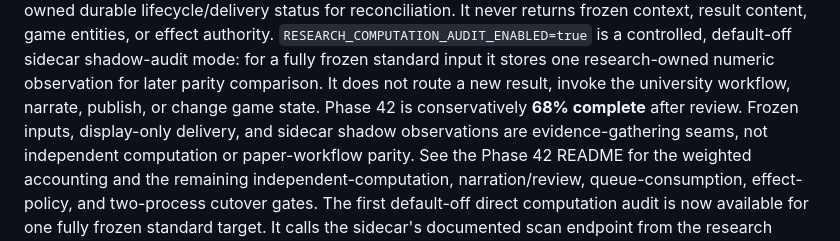
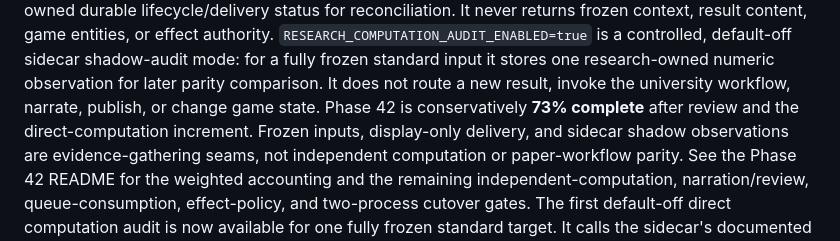
Before and after one commit to umesh-prabakar-hpp/EmergentTerrain, a Markdown page: README.md, the part around the change. Rendered like a GitHub page.

Commit message:
docs(research): correct phase 42 weight totals

```diff
--- a/README.md
+++ b/README.md
@@ -112,7 +112,7 @@ context, result content, game entities, or effect authority.
 for a fully frozen standard input it stores one research-owned numeric observation for later parity
 comparison. It does not route a new result, invoke the university workflow, narrate, publish, or
 change game state.
-Phase 42 is conservatively **68% complete** after review. Frozen inputs, display-only delivery,
+Phase 42 is conservatively **73% complete** after review and the direct-computation increment. Frozen inputs, display-only delivery,
 and sidecar shadow observations are evidence-gathering seams, not independent computation or
 paper-workflow parity. See the Phase 42 README for the weighted accounting and the remaining
 independent-computation, narration/review, queue-consumption, effect-policy, and two-process
```
Also changed, not shown: AGENTS.md (+1 -1 lines), phases-for-human-like-performance/phase-42-monorepo-game-research-boundary/README.md (+1 -1 lines).
